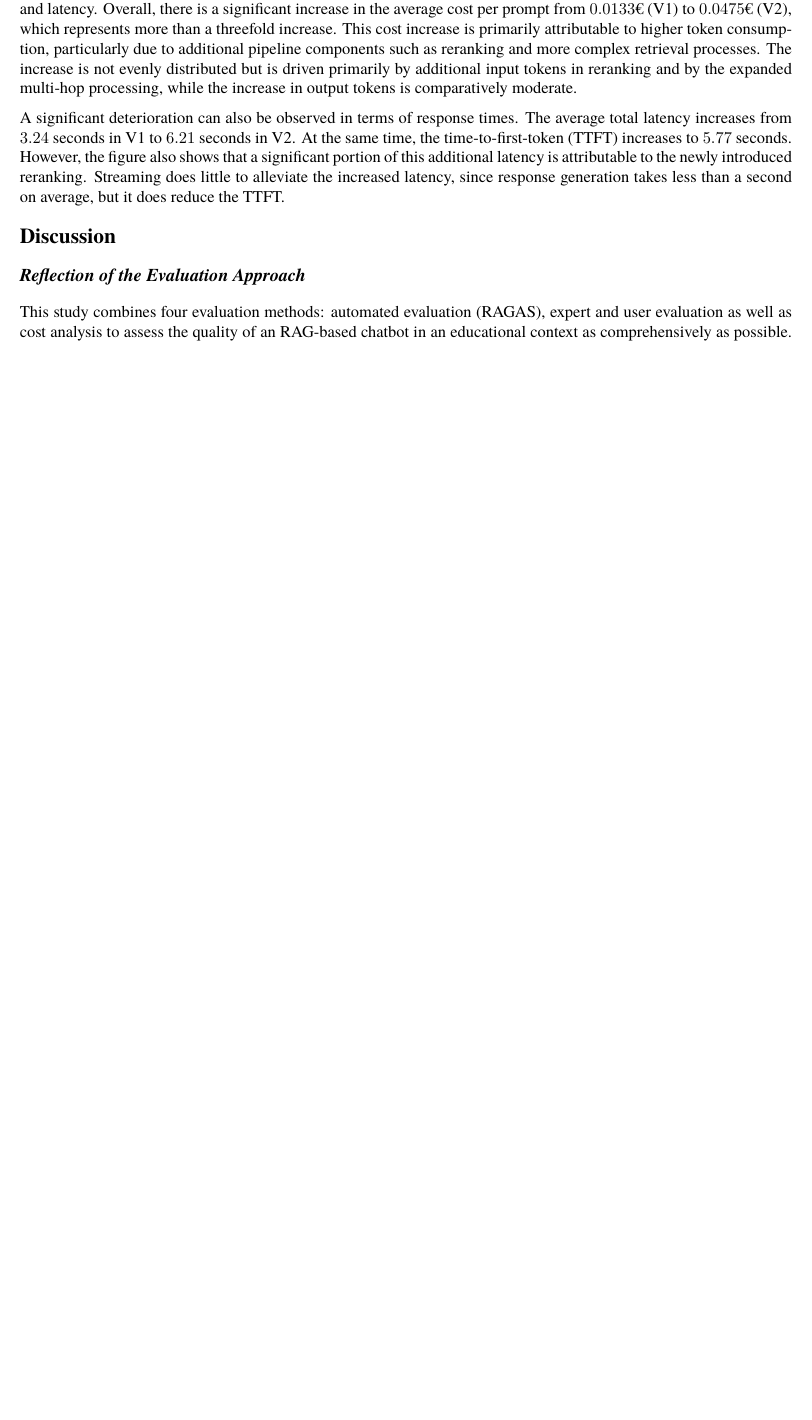
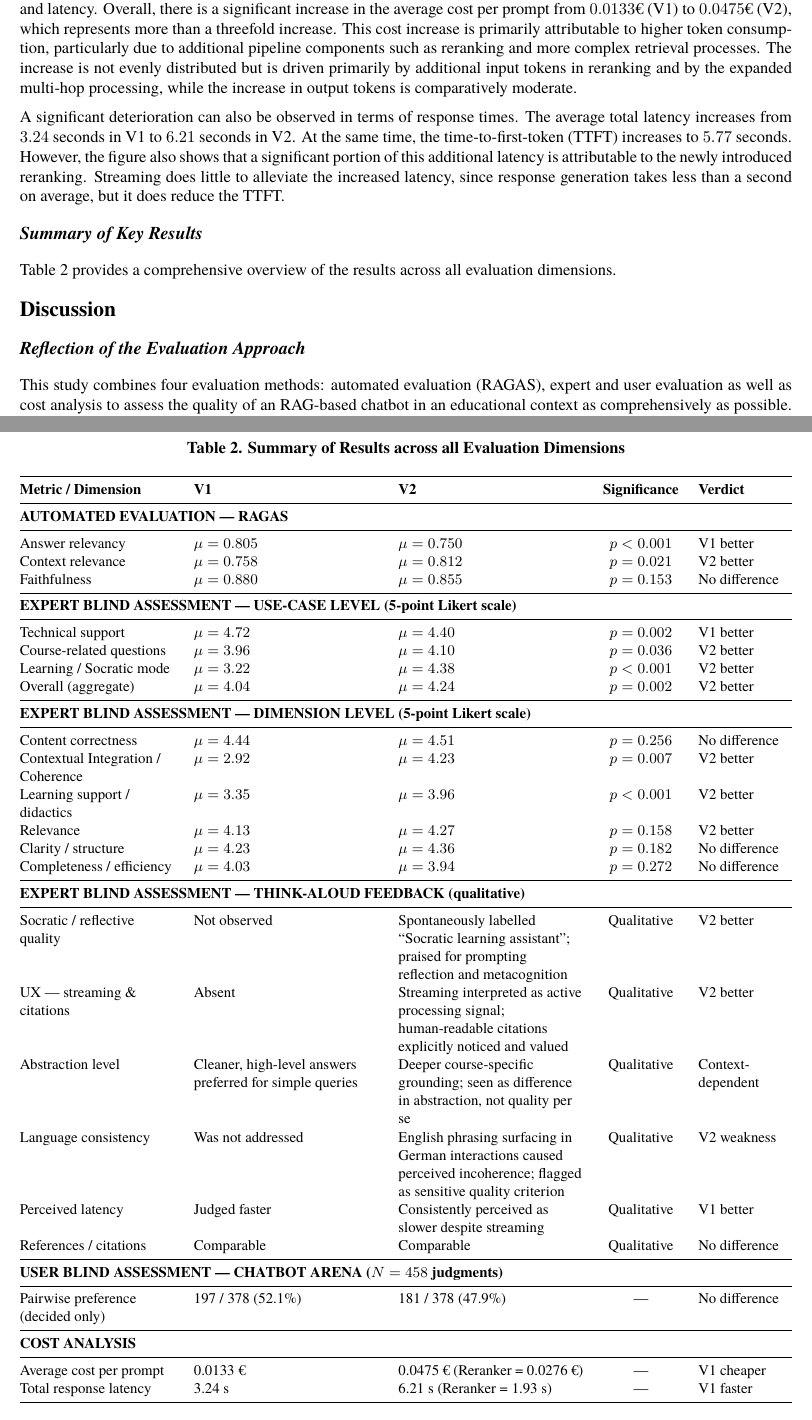
Before and after one commit to xhoanag/fupaper, a LaTeX document (main.tex, which reads section/05_results.tex): part of page 11 of 18 before the commit and two parts of pages 11 and 12 of 19 after it, the two joined at a grey line, cut so that both start at the same text, the shorter picture padded with empty space. Compiled offline with XeLaTeX; a missing font is replaced by an installed copy or a similar font.

Commit message:
Table results across all evaluation dimensions, comparing V1 and V2, along with significance and verdict.

```diff
--- a/section/05_results.tex
+++ b/section/05_results.tex
@@ -56,3 +56,59 @@ A significant deterioration can also be observed in terms of response times. The
 \caption{Key results of the cost analysis}
 \label{fig:cost_analysis}
 \end{figure}
+
+\subsection{Summary of Key Results}
+
+Table \ref{tab:summary_key_results} provides a comprehensive overview of the results across all evaluation dimensions.
+
+\begin{table}[!htbp]
+\centering
+\caption{Summary of Results across all Evaluation Dimensions}
+\label{tab:summary_key_results}
+\small
+\begin{tabularx}{\linewidth}{@{} >{\raggedright\arraybackslash}p{3.3cm} >{\raggedright\arraybackslash}X >{\raggedright\arraybackslash}X c >{\raggedright\arraybackslash}p{2.0cm} @{}}
+\toprule
+\textbf{Metric / Dimension} & \textbf{V1} & \textbf{V2} & \textbf{Significance} & \textbf{Verdict} \\
+\midrule
+\multicolumn{5}{@{}l}{\textbf{AUTOMATED EVALUATION --- RAGAS}} \\
+\midrule
+Answer relevancy & $\mu = 0.805$ & $\mu = 0.750$ & $p < 0.001$ & V1 better \\
+Context relevance & $\mu = 0.758$ & $\mu = 0.812$ & $p = 0.021$ & V2 better \\
+Faithfulness & $\mu = 0.880$ & $\mu = 0.855$ & $p = 0.153$ & No difference \\
+\midrule
+\multicolumn{5}{@{}l}{\textbf{EXPERT BLIND ASSESSMENT --- USE-CASE LEVEL (5-point Likert scale)}} \\
+\midrule
+Technical support & $\mu = 4.72$ & $\mu = 4.40$ & $p = 0.002$ & V1 better \\
+Course-related questions & $\mu = 3.96$ & $\mu = 4.10$ & $p = 0.036$ & V2 better \\
+Learning / Socratic mode & $\mu = 3.22$ & $\mu = 4.38$ & $p < 0.001$ & V2 better \\
+Overall (aggregate) & $\mu = 4.04$ & $\mu = 4.24$ & $p = 0.002$ & V2 better \\
+\midrule
+\multicolumn{5}{@{}l}{\textbf{EXPERT BLIND ASSESSMENT --- DIMENSION LEVEL (5-point Likert scale)}} \\
+\midrule
+Content correctness & $\mu = 4.44$ & $\mu = 4.51$ & $p = 0.256$ & No difference \\
+Contextual Integration / Coherence & $\mu = 2.92$ & $\mu = 4.23$ & $p = 0.007$ & V2 better \\
+Learning support / didactics & $\mu = 3.35$ & $\mu = 3.96$ & $p < 0.001$ & V2 better \\
+Relevance & $\mu = 4.13$ & $\mu = 4.27$ & $p = 0.158$ & V2 better \\
+Clarity / structure & $\mu = 4.23$ & $\mu = 4.36$ & $p = 0.182$ & No difference \\
+Completeness / efficiency & $\mu = 4.03$ & $\mu = 3.94$ & $p = 0.272$ & No difference \\
+\midrule
+\multicolumn{5}{@{}l}{\textbf{EXPERT BLIND ASSESSMENT --- THINK-ALOUD FEEDBACK (qualitative)}} \\
+\midrule
+Socratic / reflective quality & Not observed & Spontaneously labelled ``Socratic learning assistant''; praised for prompting reflection and metacognition & Qualitative & V2 better \\
+UX --- streaming \& citations & Absent & Streaming interpreted as active processing signal; human-readable citations explicitly noticed and valued & Qualitative & V2 better \\
+Abstraction level & Cleaner, high-level answers preferred for simple queries & Deeper course-specific grounding; seen as difference in abstraction, not quality per se & Qualitative & Context-dependent \\
+Language consistency & Was not addressed & English phrasing surfacing in German interactions caused perceived incoherence; flagged as sensitive quality criterion & Qualitative & V2 weakness \\
+Perceived latency & Judged faster & Consistently perceived as slower despite streaming & Qualitative & V1 better \\
+References / citations & Comparable & Comparable & Qualitative & No difference \\
+\midrule
+\multicolumn{5}{@{}l}{\textbf{USER BLIND ASSESSMENT --- CHATBOT ARENA ($N = 458$ judgments)}} \\
+\midrule
+Pairwise preference (decided only) & 197 / 378 (52.1\%) & 181 / 378 (47.9\%) & --- & No difference \\
+\midrule
+\multicolumn{5}{@{}l}{\textbf{COST ANALYSIS}} \\
+\midrule
+Average cost per prompt & 0.0133 € & 0.0475 € (Reranker = 0.0276 €) & --- & V1 cheaper \\
+Total response latency & 3.24 s & 6.21 s (Reranker = 1.93 s) & --- & V1 faster \\
+\bottomrule
+\end{tabularx}
+\end{table}
```
Also changed, not shown: section/05_results.tex (2 more changed lines), 2 other files.
